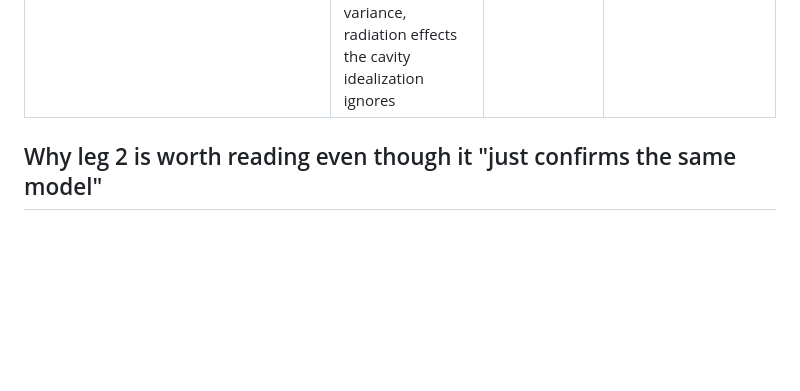
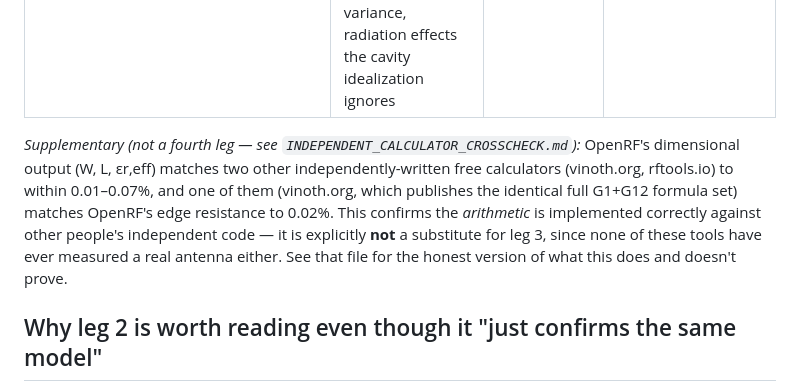
Before and after one commit to Rugvedhs/openrf, a Markdown page: validation/README.md, the part around the change. Drawn GitHub-style; blank space fills up the shorter version.

```diff
--- a/validation/README.md
+++ b/validation/README.md
@@ -8,6 +8,14 @@ for the others — that's the point.
 | **1. Closed-form vs. textbook** (`src/verify.ts`, `src/patch.test.ts`) | The TypeScript implementation correctly reproduces Balanis' own published worked example (Example 14.1) | Nothing — if the textbook's equations are wrong or misapplied to reality, this would still pass, since it's checking against the same equations | 0.02–0.17% error across 6 parameters |
 | **2. Independent numerical eigenvalue solve** (`cavity_eigenmode_check.py`) | The resonant-frequency *algebra* is self-consistent, via a completely different computational method (finite-difference PDE eigenvalue solve vs. closed-form formula) — catches transcription errors, sign errors, wrong mode selection | The underlying cavity-model physics itself (PMC side walls, no radiation, no surface waves) — this uses the same idealization, just solves it a different way | 0.55% error across 3 frequency/substrate cases (see script output) |
 | **3. Physical build + measurement** (`PHYSICAL_BUILD_AND_MEASUREMENT.md`) | Whether the model corresponds to reality at all — conductor loss, connector parasitics, finite ground plane, real substrate variance, radiation effects the cavity idealization ignores | — this is the ground truth leg | Pending — do this one yourself; the guide has the full BOM and procedure |
+
+*Supplementary (not a fourth leg — see `INDEPENDENT_CALCULATOR_CROSSCHECK.md`):* OpenRF's
+dimensional output (W, L, εr,eff) matches two other independently-written free calculators
+(vinoth.org, rftools.io) to within 0.01–0.07%, and one of them (vinoth.org, which publishes
+the identical full G1+G12 formula set) matches OpenRF's edge resistance to 0.02%. This
+confirms the *arithmetic* is implemented correctly against other people's independent code —
+it is explicitly **not** a substitute for leg 3, since none of these tools have ever measured
+a real antenna either. See that file for the honest version of what this does and doesn't prove.
 
 ## Why leg 2 is worth reading even though it "just confirms the same model"
 
```
Also changed, not shown: validation/INDEPENDENT_CALCULATOR_CROSSCHECK.md (added, +67 -0 lines).
